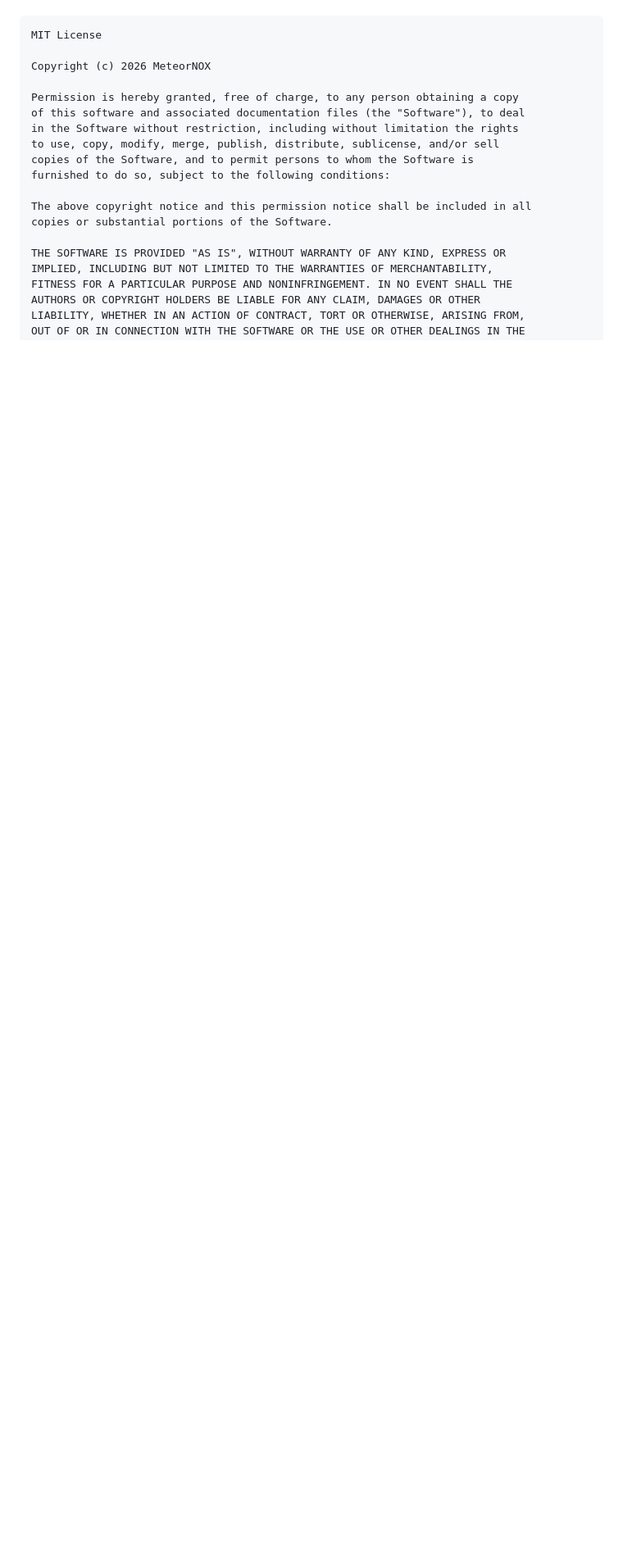
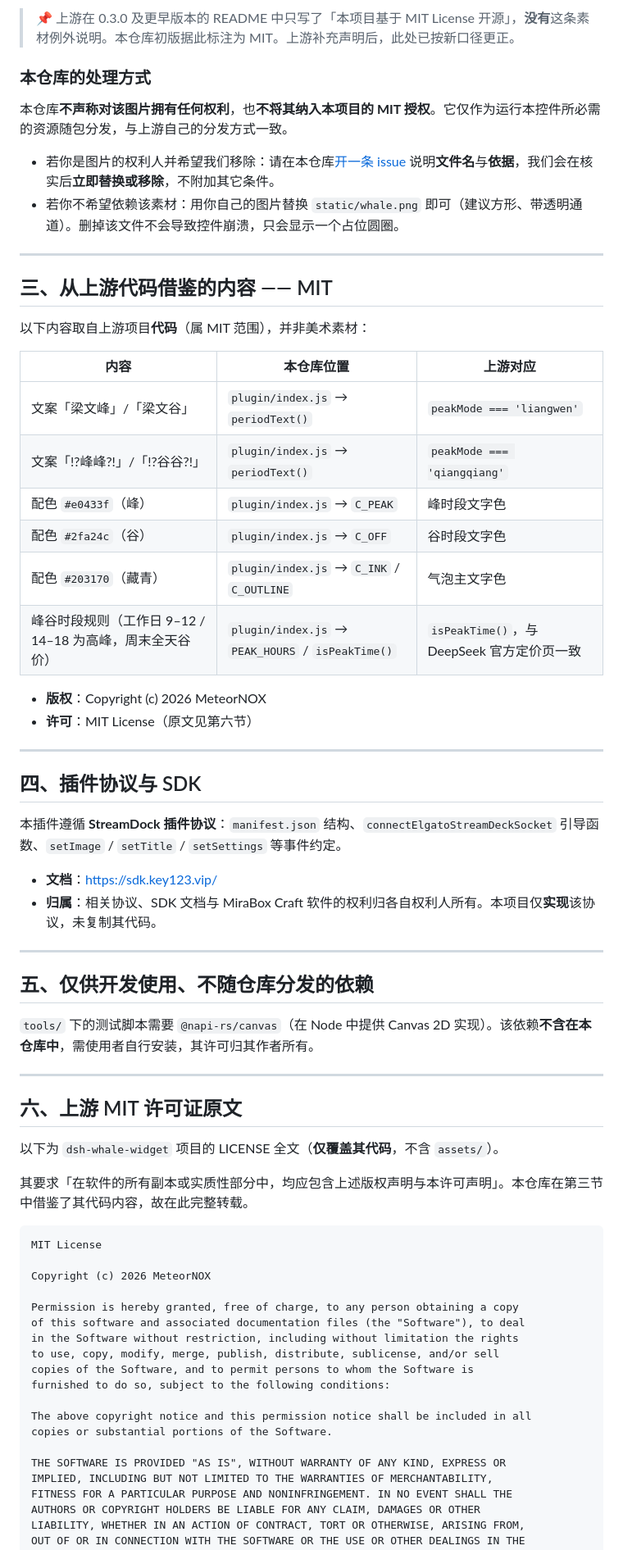
Before and after one commit to yunyiawa/mirabox-dsh-monitor, a Markdown page: THIRD-PARTY-NOTICES.md, the part around one of its changes. Shown at 82% size. GitHub-like rendering; blank space fills up the shorter version.

````diff
--- a/THIRD-PARTY-NOTICES.md
+++ b/THIRD-PARTY-NOTICES.md
@@ -49,3 +40,52 @@
+> 📌 上游在 0.3.0 及更早版本的 README 中只写了「本项目基于 MIT License 开源」，**没有**这条素材例外说明。本仓库初版据此标注为 MIT。上游补充声明后，此处已按新口径更正。
+
+### 本仓库的处理方式
+
+本仓库**不声称对该图片拥有任何权利**，也**不将其纳入本项目的 MIT 授权**。它仅作为运行本控件所必需的资源随包分发，与上游自己的分发方式一致。
+
+- 若你是图片的权利人并希望我们移除：请在本仓库[开一条 issue](../../issues) 说明**文件名**与**依据**，我们会在核实后**立即替换或移除**，不附加其它条件。
+- 若你不希望依赖该素材：用你自己的图片替换 `static/whale.png` 即可（建议方形、带透明通道）。删掉该文件不会导致控件崩溃，只会显示一个占位圆圈。
+
+---
+
+## 三、从上游代码借鉴的内容 —— MIT
+
+以下内容取自上游项目**代码**（属 MIT 范围），并非美术素材：
+
+| 内容 | 本仓库位置 | 上游对应 |
+|---|---|---|
+| 文案「梁文峰」/「梁文谷」 | `plugin/index.js` → `periodText()` | `peakMode === 'liangwen'` |
+| 文案「!?峰峰?!」/「!?谷谷?!」 | `plugin/index.js` → `periodText()` | `peakMode === 'qiangqiang'` |
+| 配色 `#e0433f`（峰） | `plugin/index.js` → `C_PEAK` | 峰时段文字色 |
+| 配色 `#2fa24c`（谷） | `plugin/index.js` → `C_OFF` | 谷时段文字色 |
+| 配色 `#203170`（藏青） | `plugin/index.js` → `C_INK` / `C_OUTLINE` | 气泡主文字色 |
+| 峰谷时段规则（工作日 9–12 / 14–18 为高峰，周末全天谷价） | `plugin/index.js` → `PEAK_HOURS` / `isPeakTime()` | `isPeakTime()`，与 DeepSeek 官方定价页一致 |
+
+- **版权**：Copyright (c) 2026 MeteorNOX
+- **许可**：MIT License（原文见第六节）
+
+---
+
+## 四、插件协议与 SDK
+
+本插件遵循 **StreamDock 插件协议**：`manifest.json` 结构、`connectElgatoStreamDeckSocket` 引导函数、`setImage` / `setTitle` / `setSettings` 等事件约定。
+
+- **文档**：https://sdk.key123.vip/
+- **归属**：相关协议、SDK 文档与 MiraBox Craft 软件的权利归各自权利人所有。本项目仅**实现**该协议，未复制其代码。
+
+---
+
+## 五、仅供开发使用、不随仓库分发的依赖
+
+`tools/` 下的测试脚本需要 `@napi-rs/canvas`（在 Node 中提供 Canvas 2D 实现）。该依赖**不含在本仓库中**，需使用者自行安装，其许可归其作者所有。
+
+---
+
+## 六、上游 MIT 许可证原文
+
+以下为 `dsh-whale-widget` 项目的 LICENSE 全文（**仅覆盖其代码**，不含 `assets/`）。
+
+其要求「在软件的所有副本或实质性部分中，均应包含上述版权声明与本许可声明」。本仓库在第三节中借鉴了其代码内容，故在此完整转载。
 
 ```
 MIT License
````
Also changed, not shown: other parts of THIRD-PARTY-NOTICES.md (+31 -40 lines), README.en.md (+12 -7 lines), README.md (+11 -6 lines).
